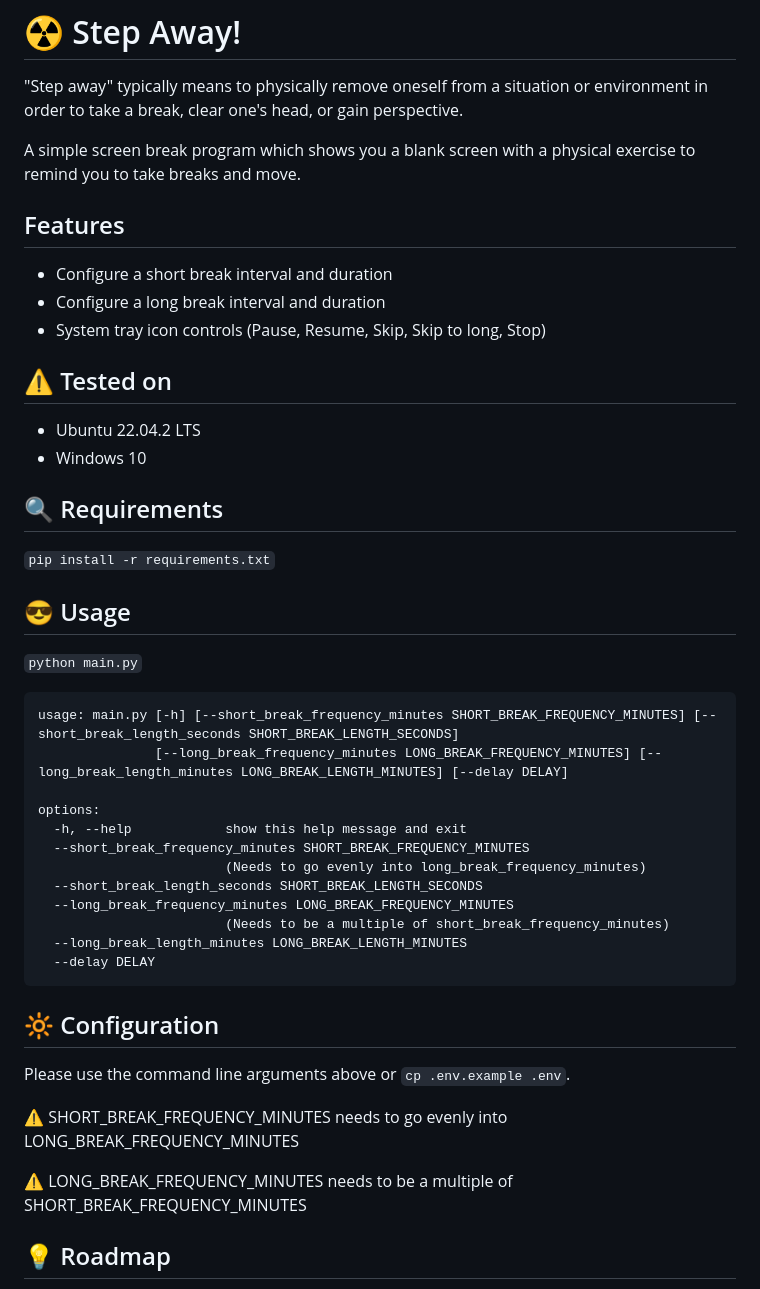
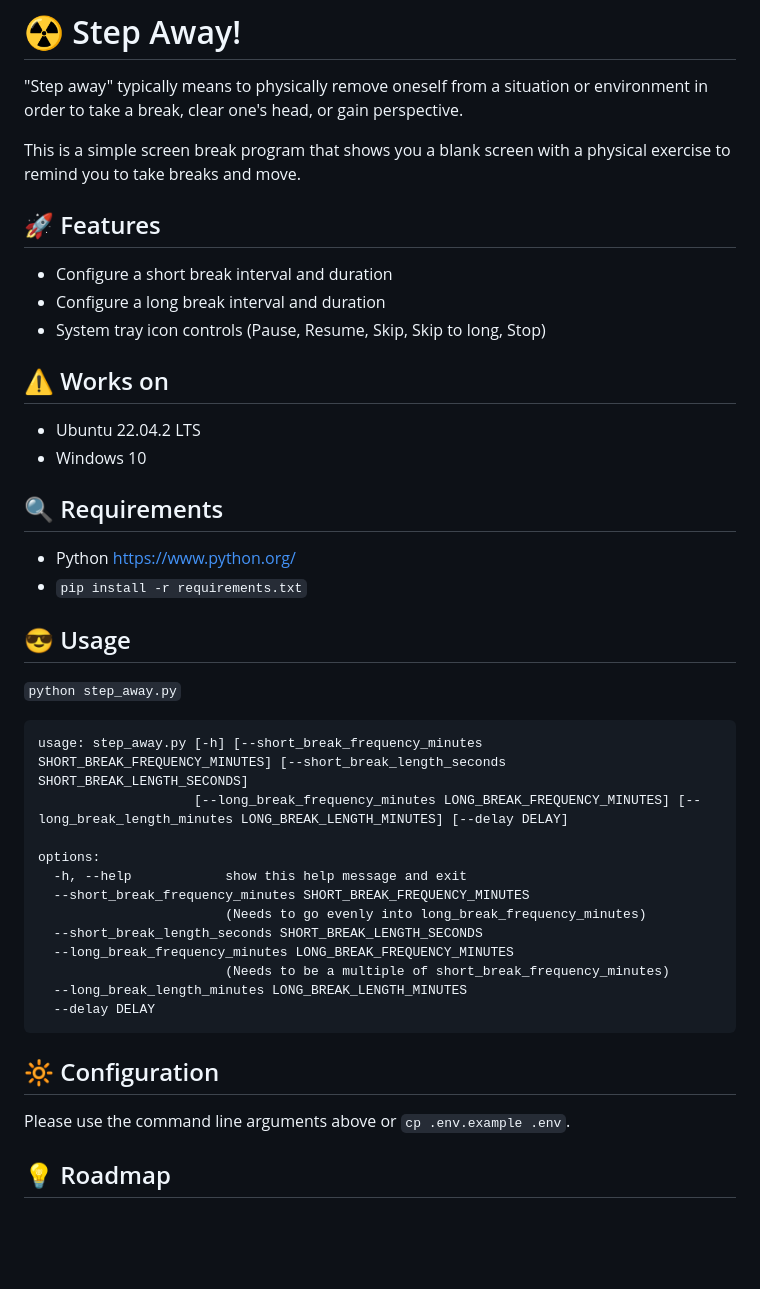
Before and after one commit to jaystewartcouk/step-away, a Markdown page: README.md, the part around the change. GitHub-like rendering; blank space fills up the shorter version.

````diff
--- a/README.md
+++ b/README.md
@@ -3,26 +3,27 @@
 # :radioactive: Step Away!
 "Step away" typically means to physically remove oneself from a situation or environment in order to take a break, clear one's head, or gain perspective.
 
-A simple screen break program which shows you a blank screen with a physical exercise to remind you to take breaks and move.
+This is a simple screen break program that shows you a blank screen with a physical exercise to remind you to take breaks and move.
 
-## Features
+## :rocket: Features
 - Configure a short break interval and duration
 - Configure a long break interval and duration
 - System tray icon controls (Pause, Resume, Skip, Skip to long, Stop)
 
-## :warning: Tested on
+## :warning: Works on
 - Ubuntu 22.04.2 LTS
 - Windows 10
 
 ## :mag: Requirements
-`pip install -r requirements.txt`
+- Python https://www.python.org/
+- `pip install -r requirements.txt`
 
 ## :sunglasses: Usage
-`python main.py`
+`python step_away.py`
 
 ```
-usage: main.py [-h] [--short_break_frequency_minutes SHORT_BREAK_FREQUENCY_MINUTES] [--short_break_length_seconds SHORT_BREAK_LENGTH_SECONDS]
-               [--long_break_frequency_minutes LONG_BREAK_FREQUENCY_MINUTES] [--long_break_length_minutes LONG_BREAK_LENGTH_MINUTES] [--delay DELAY]
+usage: step_away.py [-h] [--short_break_frequency_minutes SHORT_BREAK_FREQUENCY_MINUTES] [--short_break_length_seconds SHORT_BREAK_LENGTH_SECONDS]
+                    [--long_break_frequency_minutes LONG_BREAK_FREQUENCY_MINUTES] [--long_break_length_minutes LONG_BREAK_LENGTH_MINUTES] [--delay DELAY]
 
 options:
   -h, --help            show this help message and exit
@@ -36,10 +37,6 @@ options:
 ```
 ## :high_brightness: Configuration
 Please use the command line arguments above or `cp .env.example .env`.
-
-:warning: SHORT_BREAK_FREQUENCY_MINUTES needs to go evenly into LONG_BREAK_FREQUENCY_MINUTES
-
-:warning: LONG_BREAK_FREQUENCY_MINUTES needs to be a multiple of SHORT_BREAK_FREQUENCY_MINUTES
 
 ## :bulb: Roadmap
 * [ ] Write tests
````
